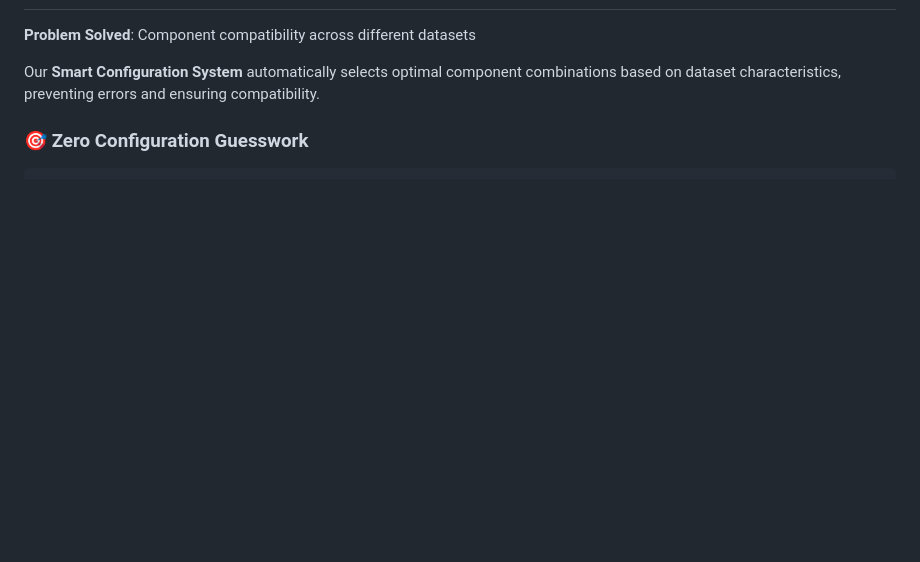
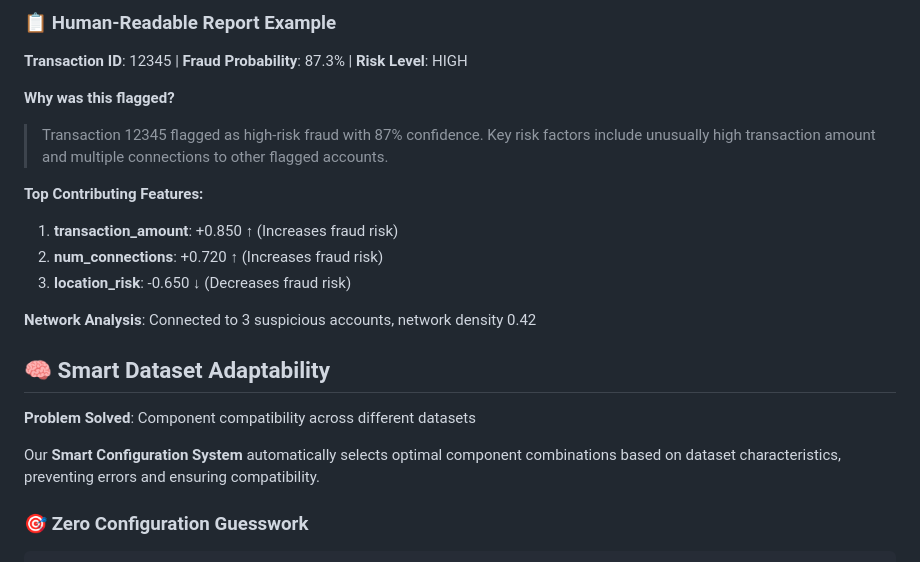
Before and after one commit to BhaveshBytess/FRAUD-DETECTION-USING-ADV-GNN, a Markdown page: README.md, the part around one of its changes. GitHub-like rendering; blank space fills up the shorter version.

```diff
--- a/README.md
+++ b/README.md
@@ -20,3 +68,17 @@ This project implements a complete **hHGTN (hybrid Heterogeneous Graph Transform
+### 📋 **Human-Readable Report Example**
+**Transaction ID**: 12345 | **Fraud Probability**: 87.3% | **Risk Level**: HIGH
+
+**Why was this flagged?**
+> Transaction 12345 flagged as high-risk fraud with 87% confidence. Key risk factors include unusually high transaction amount and multiple connections to other flagged accounts.
+
+**Top Contributing Features:**
+1. **transaction_amount**: +0.850 ↑ (Increases fraud risk)
+2. **num_connections**: +0.720 ↑ (Increases fraud risk)
+3. **location_risk**: -0.650 ↓ (Decreases fraud risk)
+
+**Network Analysis**: Connected to 3 suspicious accounts, network density 0.42
+
+## 🧠 Smart Dataset Adaptability
 
 **Problem Solved**: Component compatibility across different datasets
 
```
Also changed, not shown: other parts of README.md (+50 -2 lines).
